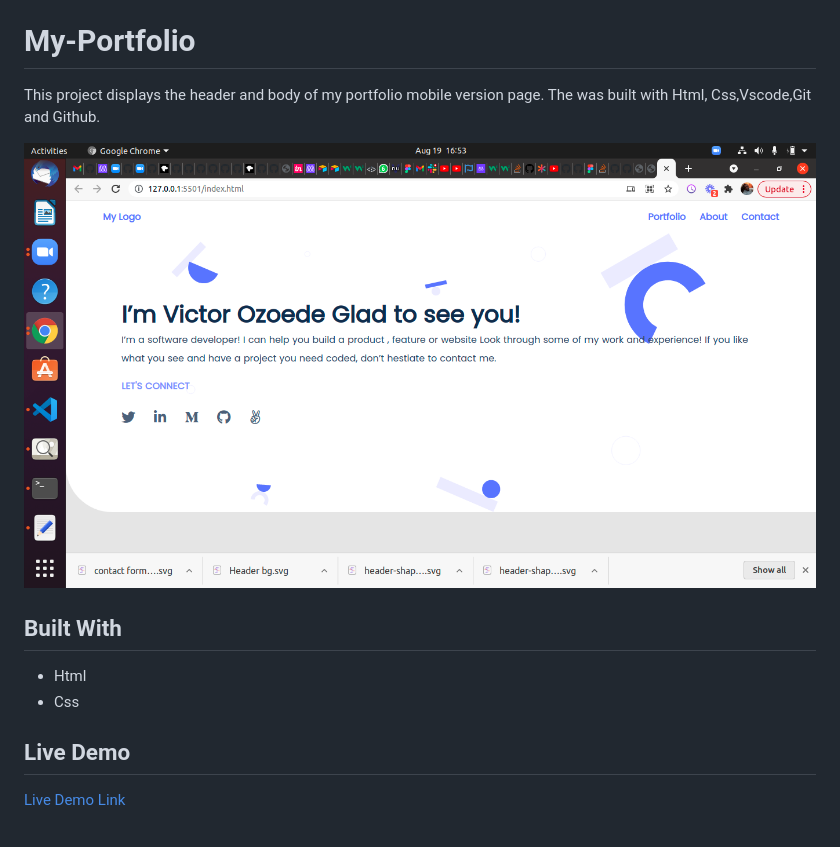
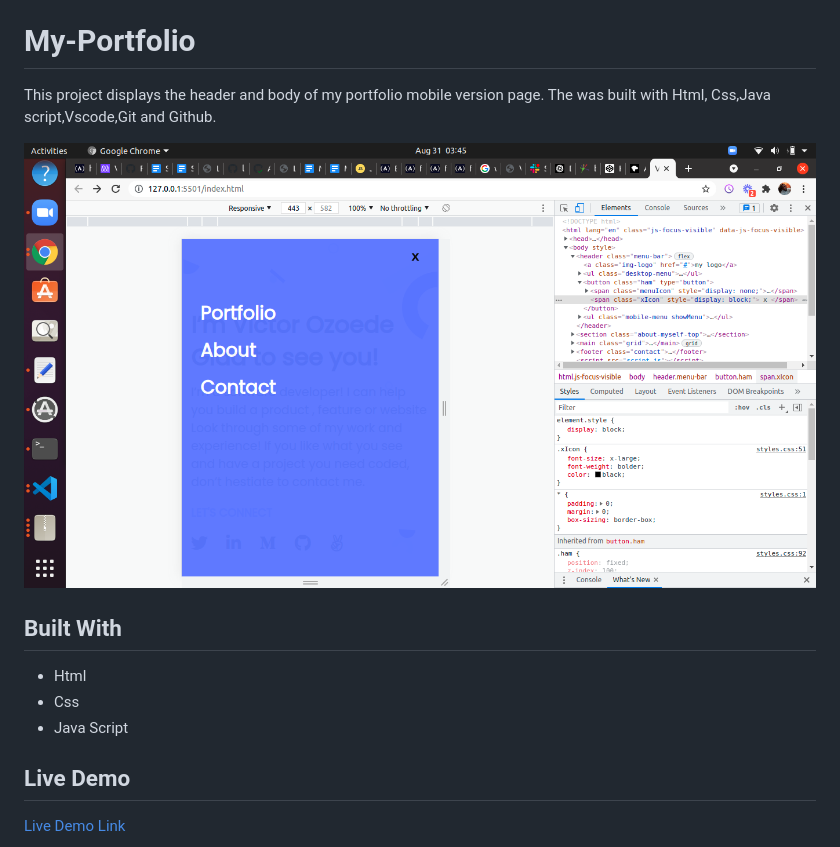
Before and after one commit to chukwuebukaVictor/My-portfolio, a Markdown page: README.md, the part around the change. Drawn GitHub-style; pictures changed too: img/mobile-toggle.png (added).

Commit message:
Add screenshot to my Readme file

```diff
--- a/README.md
+++ b/README.md
@@ -3,15 +3,16 @@
 # My-Portfolio
 
 >
-This project displays the header and body of my portfolio mobile version page. The was built with Html, Css,Vscode,Git and Github.
+This project displays the header and body of my portfolio mobile version page. The was built with Html, Css,Java script,Vscode,Git and Github.
 
-![screenshot](./img/desktop-screenshot.png)
+![screenshot](./img/mobile-toggle.png)
 
 
 ## Built With
 
 - Html
 - Css
+- Java Script
 
 ## Live Demo
 
```
